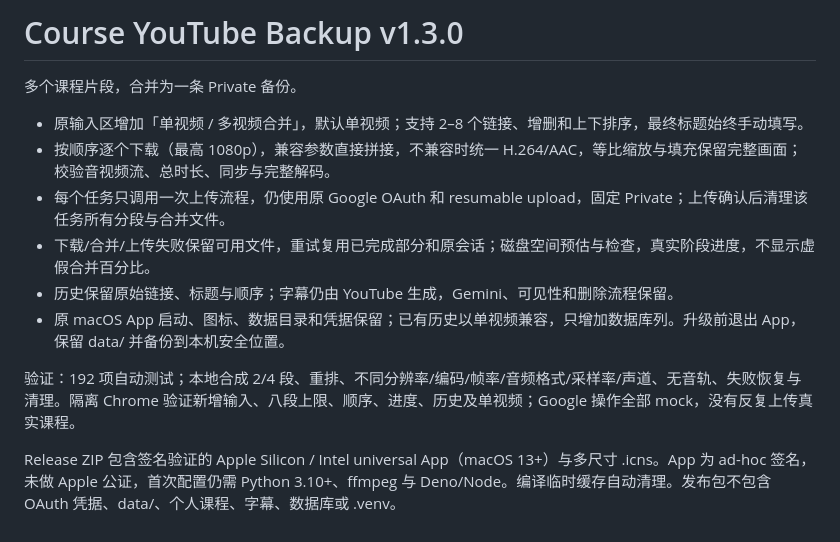
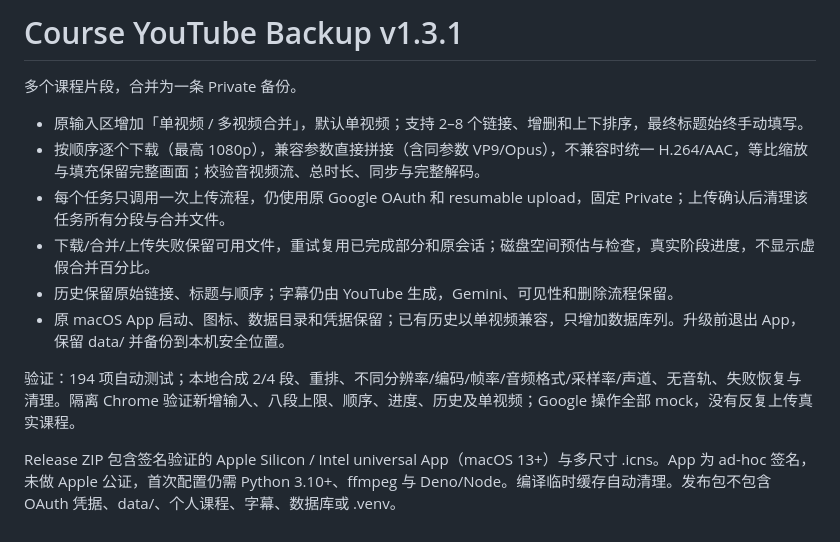
Before and after one commit to mahirun019-dev/course-youtube-backup, a Markdown page: RELEASE_NOTES.md, the part around the change. GitHub-like rendering.

Commit message:
Release Course YouTube Backup v1.3.1

```diff
--- a/RELEASE_NOTES.md
+++ b/RELEASE_NOTES.md
@@ -1,14 +1,14 @@
-# Course YouTube Backup v1.3.0
+# Course YouTube Backup v1.3.1
 
 多个课程片段，合并为一条 Private 备份。
 
 - 原输入区增加「单视频 / 多视频合并」，默认单视频；支持 2–8 个链接、增删和上下排序，最终标题始终手动填写。
-- 按顺序逐个下载（最高 1080p），兼容参数直接拼接，不兼容时统一 H.264/AAC，等比缩放与填充保留完整画面；校验音视频流、总时长、同步与完整解码。
+- 按顺序逐个下载（最高 1080p），兼容参数直接拼接（含同参数 VP9/Opus），不兼容时统一 H.264/AAC，等比缩放与填充保留完整画面；校验音视频流、总时长、同步与完整解码。
 - 每个任务只调用一次上传流程，仍使用原 Google OAuth 和 resumable upload，固定 Private；上传确认后清理该任务所有分段与合并文件。
 - 下载/合并/上传失败保留可用文件，重试复用已完成部分和原会话；磁盘空间预估与检查，真实阶段进度，不显示虚假合并百分比。
 - 历史保留原始链接、标题与顺序；字幕仍由 YouTube 生成，Gemini、可见性和删除流程保留。
 - 原 macOS App 启动、图标、数据目录和凭据保留；已有历史以单视频兼容，只增加数据库列。升级前退出 App，保留 data/ 并备份到本机安全位置。
 
-验证：192 项自动测试；本地合成 2/4 段、重排、不同分辨率/编码/帧率/音频格式/采样率/声道、无音轨、失败恢复与清理。隔离 Chrome 验证新增输入、八段上限、顺序、进度、历史及单视频；Google 操作全部 mock，没有反复上传真实课程。
+验证：194 项自动测试；本地合成 2/4 段、重排、不同分辨率/编码/帧率/音频格式/采样率/声道、无音轨、失败恢复与清理。隔离 Chrome 验证新增输入、八段上限、顺序、进度、历史及单视频；Google 操作全部 mock，没有反复上传真实课程。
 
 Release ZIP 包含签名验证的 Apple Silicon / Intel universal App（macOS 13+）与多尺寸 .icns。App 为 ad-hoc 签名，未做 Apple 公证，首次配置仍需 Python 3.10+、ffmpeg 与 Deno/Node。编译临时缓存自动清理。发布包不包含 OAuth 凭据、data/、个人课程、字幕、数据库或 .venv。
```
Also changed, not shown: CHANGELOG.md (+5 -0 lines), README.md (+4 -4 lines), docs/gemini-screenshot.png, docs/merge-screenshot.png, docs/screenshot.png, 5 other files.
